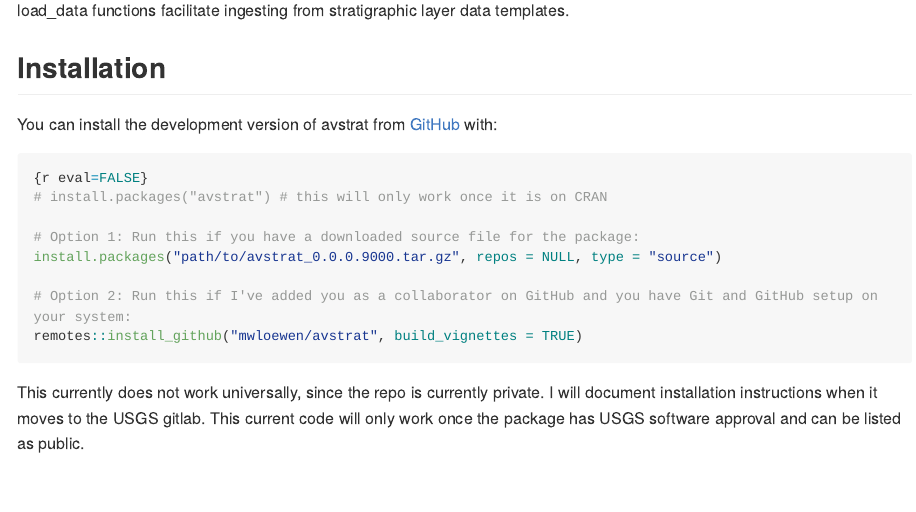
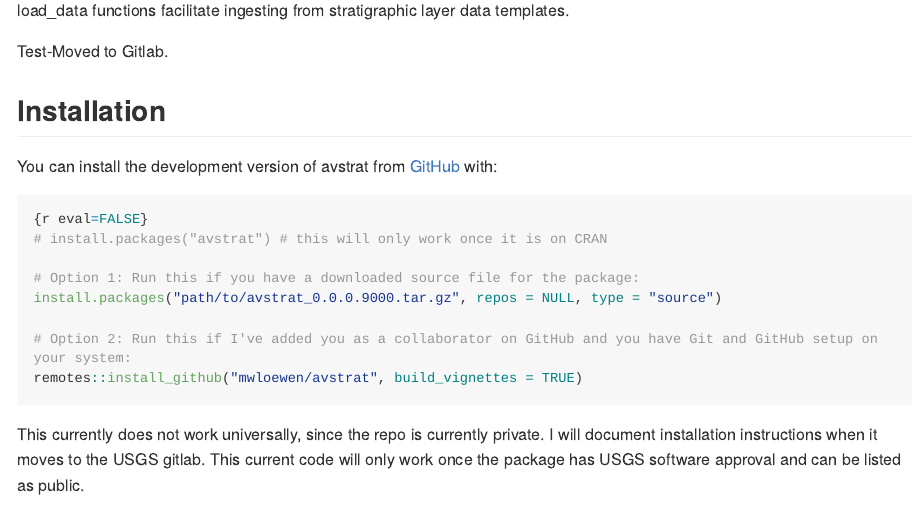
Before and after one commit to mwloewen/avstrat, an R Markdown document (README.Rmd): the page in a window 1100 px wide, from 280 px down. Rendered offline with R 4.5, knitr and Pandoc, with nearby package versions; long lines of code are wrapped; badge pictures from the web are left out.

Commit message:
check if working on GitLab. Also fixed small test bug (consider requireing ggplot2>4.0)

```diff
--- a/README.Rmd
+++ b/README.Rmd
@@ -24,6 +24,8 @@ Tools for Generating Stratigraphic Sections
 <!-- badges: end -->
 
 This package provides tools for data processing and generating stratigraphic sections for volcanic deposits and tephrastratigraphy. Package was developed for studies on Alaska volcanoes ("av") where stratigraphic ("strat") figures are needed for interpreting eruptive histories, but the methods are applicable to any sediment stratigraphy project. The primary outputs are ggplot figures of stratigrahaphic sections–`ggstrat()`, `ggstrat_column()`, `ggstrat_sampleID()`-but the data processing logic `add_depths()` and `add_layer_widths()` enable motivated users to create custom visualizations. Various load_data functions facilitate ingesting from stratigraphic layer data templates.
+
+Test-Moved to Gitlab.
 
 ## Installation
 
```
Also changed, not shown: README.md, 4 other files.
